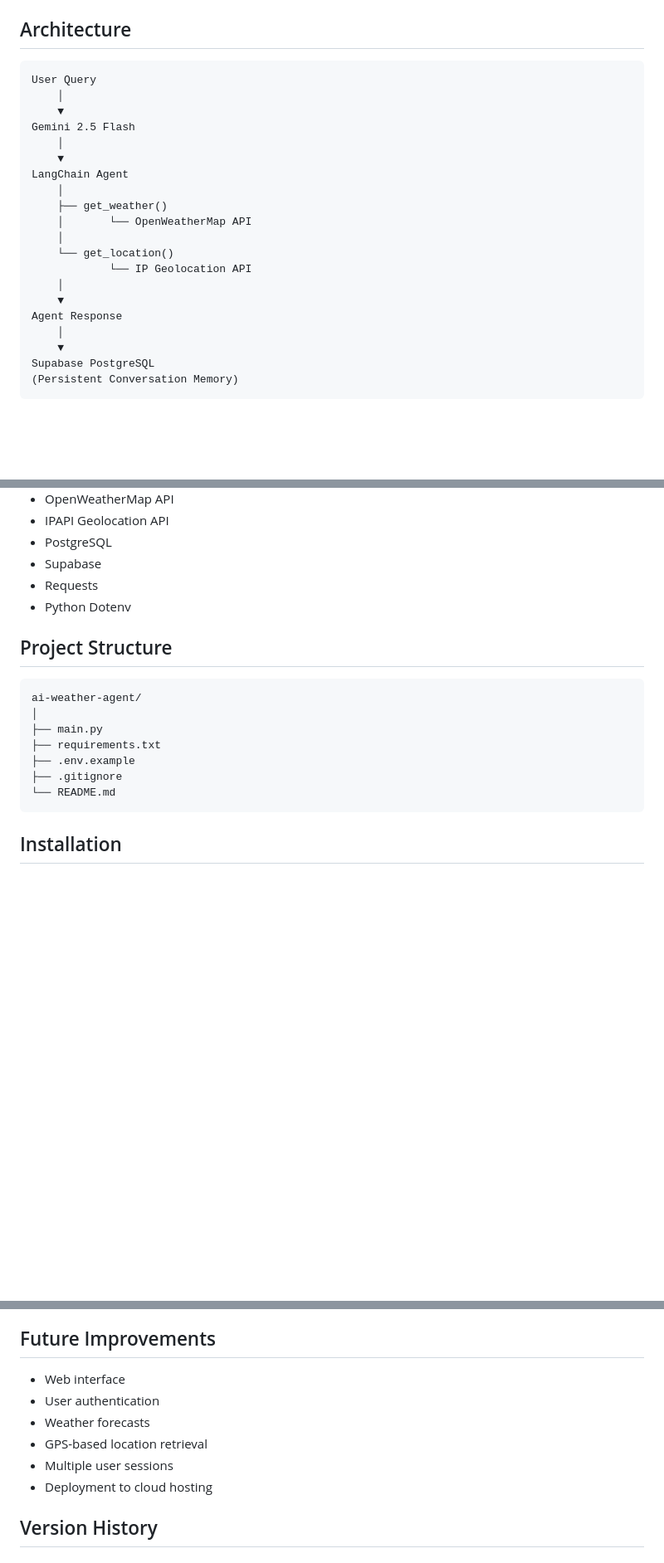
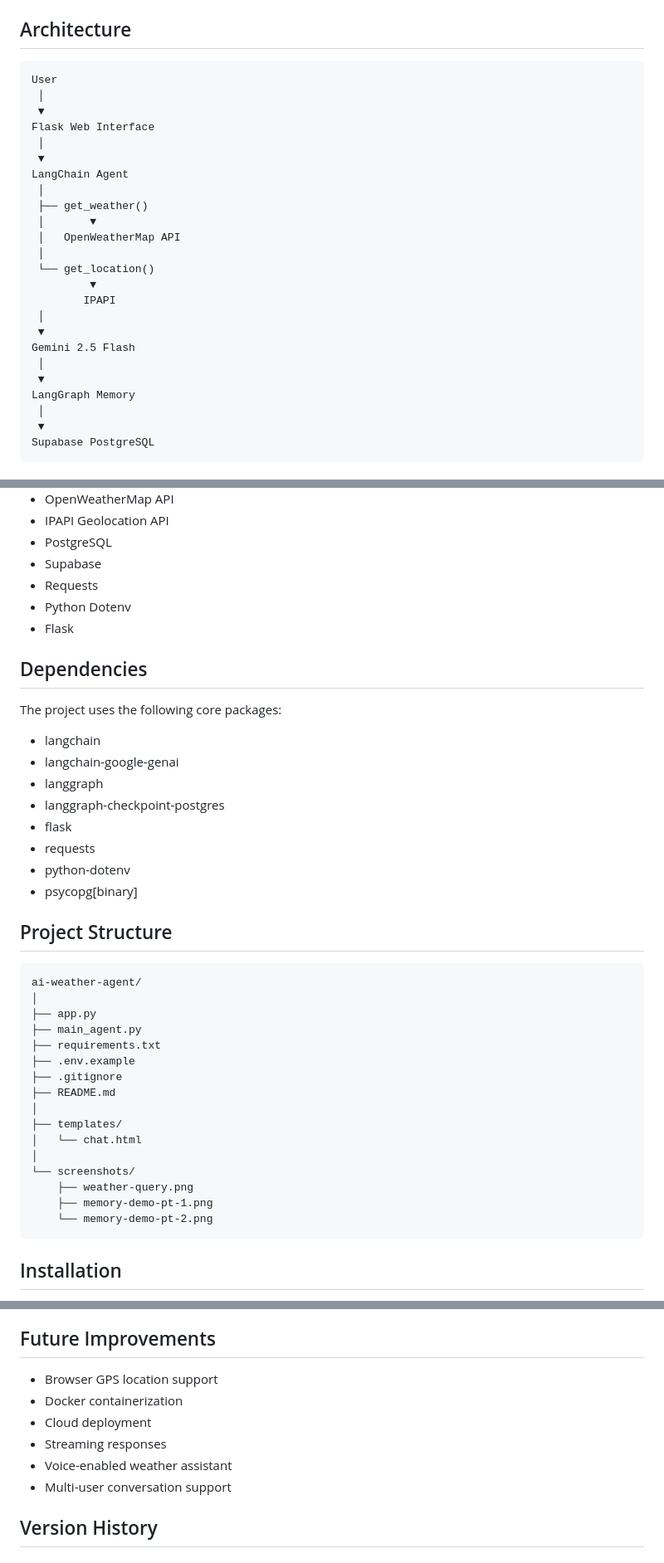
Before and after one commit to dhvani-vora/ai-weather-agent, a Markdown page: README.md, 3 parts joined by grey strips. Shown at 83% size. Drawn GitHub-style; blank space fills up the shorter version.

Commit message:
Revise README with new features and structure
Updated README to reflect new features, architecture, and installation instructions.

````diff
--- a/README.md
+++ b/README.md
@@ -38,24 +38,28 @@ Examples:
 ## Architecture
 
 ```text
-User Query
-    │
-    ▼
+User
+ │
+ ▼
+Flask Web Interface
+ │
+ ▼
+LangChain Agent
+ │
+ ├── get_weather()
+ │       ▼
+ │   OpenWeatherMap API
+ │
+ └── get_location()
+         ▼
+        IPAPI
+ │
+ ▼
 Gemini 2.5 Flash
-    │
-    ▼
-LangChain Agent
-    │
-    ├── get_weather()
-    │       └── OpenWeatherMap API
-    │
-    └── get_location()
-            └── IP Geolocation API
-    │
-    ▼
-Agent Response
-    │
-    ▼
+ │
+ ▼
+LangGraph Memory
+ │
+ ▼
 Supabase PostgreSQL
-(Persistent Conversation Memory)
 ```
@@ -72,17 +86,41 @@ Supabase PostgreSQL
 - Supabase
 - Requests
 - Python Dotenv
+- Flask
+
+## Dependencies
+
+The project uses the following core packages:
+
+- langchain
+- langchain-google-genai
+- langgraph
+- langgraph-checkpoint-postgres
+- flask
+- requests
+- python-dotenv
+- psycopg[binary]
+
 
 ## Project Structure
 
 ```text
 ai-weather-agent/
 │
-├── main.py
+├── app.py
+├── main_agent.py
 ├── requirements.txt
 ├── .env.example
 ├── .gitignore
-└── README.md
+├── README.md
+│
+├── templates/
+│   └── chat.html
+│
+└── screenshots/
+    ├── weather-query.png
+    ├── memory-demo-pt-1.png
+    └── memory-demo-pt-2.png
 ```
 
 ## Installation
@@ -158,12 +199,12 @@ Through this project, I learned:
 
 ## Future Improvements
 
-- Web interface
-- User authentication
-- Weather forecasts
-- GPS-based location retrieval
-- Multiple user sessions
-- Deployment to cloud hosting
+- Browser GPS location support
+- Docker containerization
+- Cloud deployment
+- Streaming responses
+- Voice-enabled weather assistant
+- Multi-user conversation support
 
 ## Version History
 
````
Also changed, not shown: other parts of README.md (+34 -14 lines).
